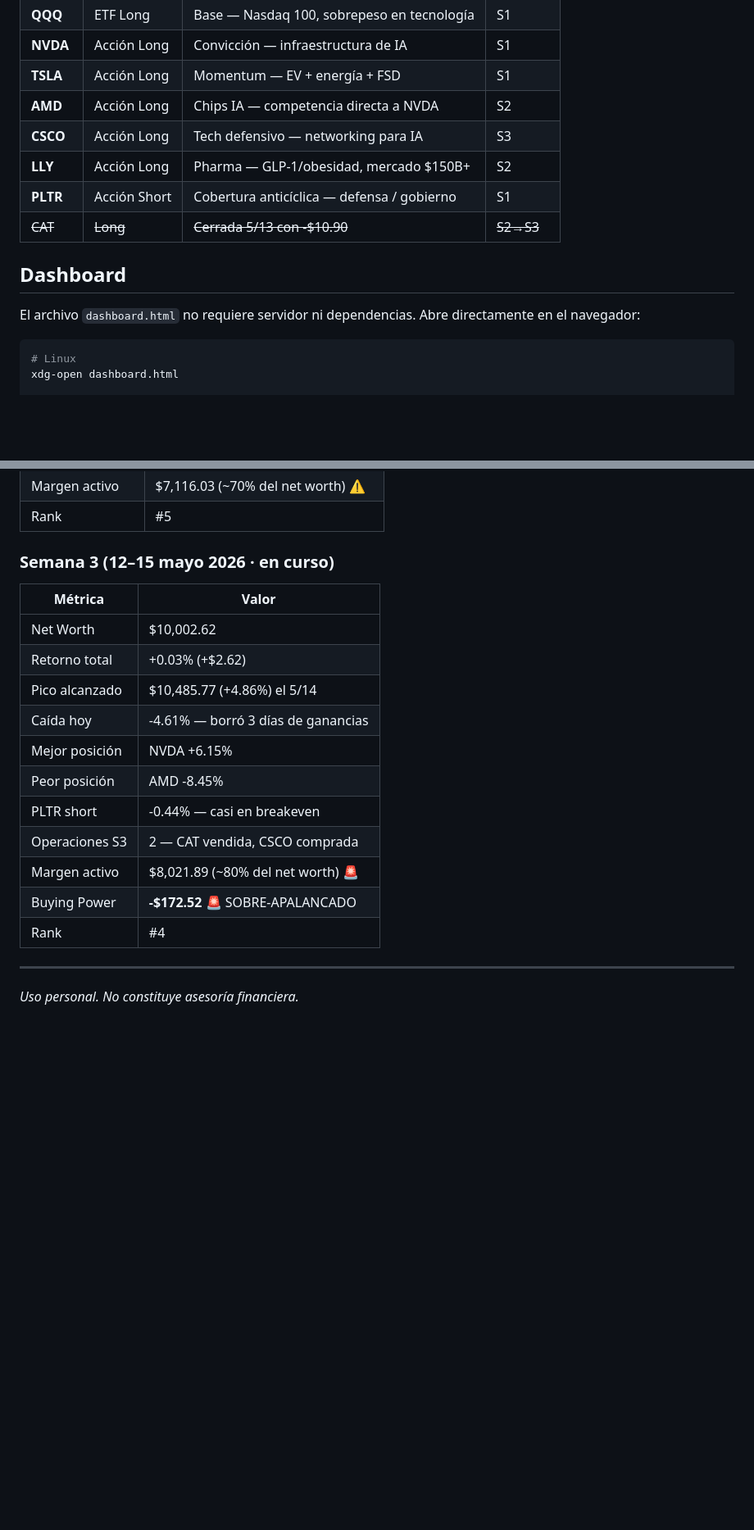
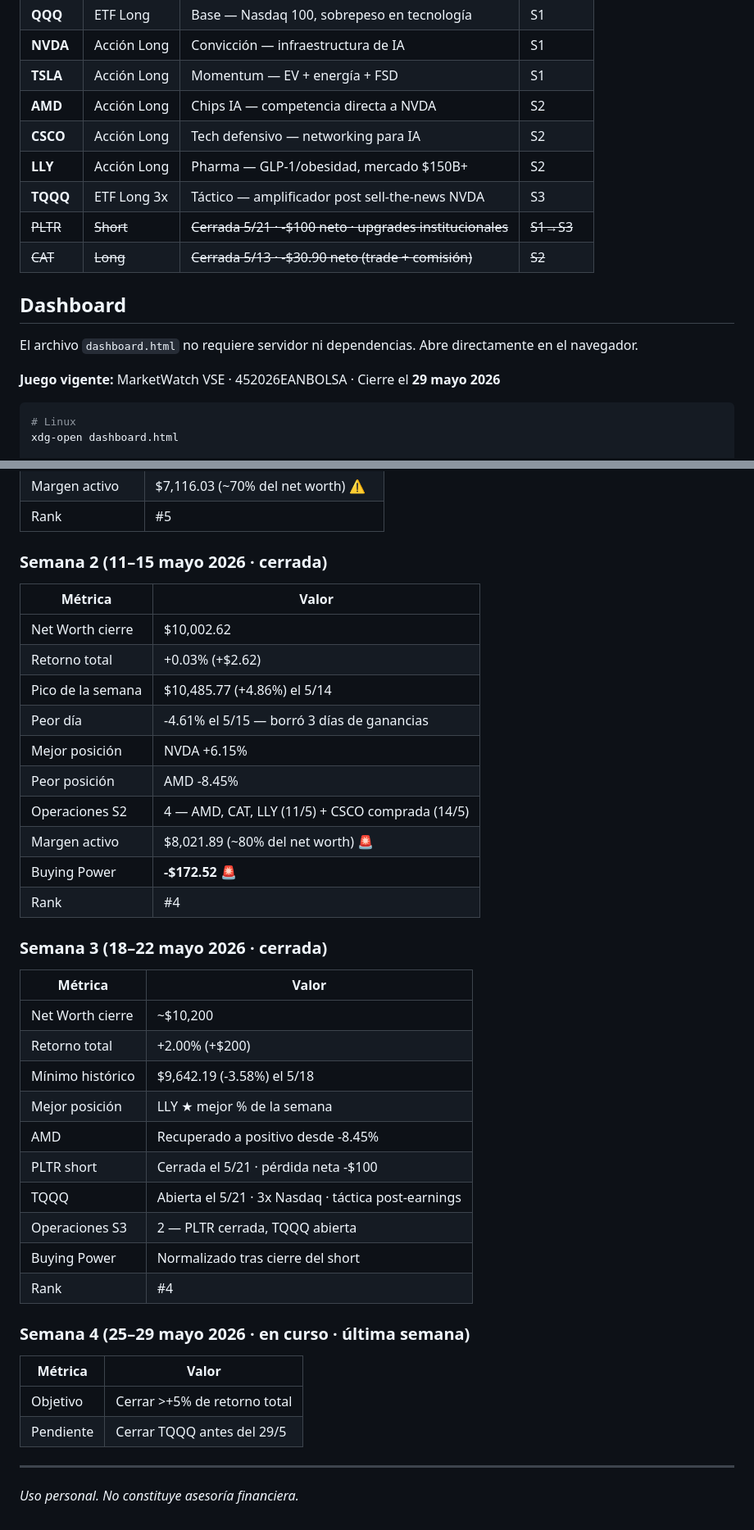
Before and after one commit to bycamiloam/Trading, a Markdown page: README.md, 2 parts joined by grey strips. Shown at 82% size. Drawn GitHub-style; blank space fills up the shorter version.

Commit message:
Update investment metrics and weekly summaries

````diff
--- a/README.md
+++ b/README.md
@@ -19,14 +19,19 @@ Repositorio personal de toma de decisiones de inversión. No es un sistema de se
 | **NVDA** | Acción Long | Convicción — infraestructura de IA | S1 |
 | **TSLA** | Acción Long | Momentum — EV + energía + FSD | S1 |
 | **AMD** | Acción Long | Chips IA — competencia directa a NVDA | S2 |
-| **CSCO** | Acción Long | Tech defensivo — networking para IA | S3 |
+| **CSCO** | Acción Long | Tech defensivo — networking para IA | S2 |
 | **LLY** | Acción Long | Pharma — GLP-1/obesidad, mercado $150B+ | S2 |
-| **PLTR** | Acción Short | Cobertura anticíclica — defensa / gobierno | S1 |
-| ~~CAT~~ | ~~Long~~ | ~~Cerrada 5/13 con -$10.90~~ | ~~S2→S3~~ |
+| **TQQQ** | ETF Long 3x | Táctico — amplificador post sell-the-news NVDA | S3 |
+| ~~PLTR~~ | ~~Short~~ | ~~Cerrada 5/21 · -$100 neto · upgrades institucionales~~ | ~~S1→S3~~ |
+| ~~CAT~~ | ~~Long~~ | ~~Cerrada 5/13 · -$30.90 neto (trade + comisión)~~ | ~~S2~~ |
 
 ## Dashboard
 
-El archivo `dashboard.html` no requiere servidor ni dependencias. Abre directamente en el navegador:
+El archivo `dashboard.html` no requiere servidor ni dependencias. Abre directamente en el navegador.
+
+**Juego vigente:** MarketWatch VSE · 452026EANBOLSA · Cierre el **29 mayo 2026**
+
+
 
 ```bash
 # Linux
@@ -75,21 +80,42 @@ La tesis central de este repositorio es que **la disciplina de no operar** es ta
 | Margen activo | $7,116.03 (~70% del net worth) ⚠ |
 | Rank | #5 |
 
-### Semana 3 (12–15 mayo 2026 · en curso)
+### Semana 2 (11–15 mayo 2026 · cerrada)
 
 | Métrica | Valor |
 |---------|-------|
-| Net Worth | $10,002.62 |
+| Net Worth cierre | $10,002.62 |
 | Retorno total | +0.03% (+$2.62) |
-| Pico alcanzado | $10,485.77 (+4.86%) el 5/14 |
-| Caída hoy | -4.61% — borró 3 días de ganancias |
+| Pico de la semana | $10,485.77 (+4.86%) el 5/14 |
+| Peor día | -4.61% el 5/15 — borró 3 días de ganancias |
 | Mejor posición | NVDA +6.15% |
 | Peor posición | AMD -8.45% |
-| PLTR short | -0.44% — casi en breakeven |
-| Operaciones S3 | 2 — CAT vendida, CSCO comprada |
+| Operaciones S2 | 4 — AMD, CAT, LLY (11/5) + CSCO comprada (14/5) |
 | Margen activo | $8,021.89 (~80% del net worth) 🚨 |
-| Buying Power | **-$172.52** 🚨 SOBRE-APALANCADO |
+| Buying Power | **-$172.52** 🚨 |
 | Rank | #4 |
+
+### Semana 3 (18–22 mayo 2026 · cerrada)
+
+| Métrica | Valor |
+|---------|-------|
+| Net Worth cierre | ~$10,200 |
+| Retorno total | +2.00% (+$200) |
+| Mínimo histórico | $9,642.19 (-3.58%) el 5/18 |
+| Mejor posición | LLY ★ mejor % de la semana |
+| AMD | Recuperado a positivo desde -8.45% |
+| PLTR short | Cerrada el 5/21 · pérdida neta -$100 |
+| TQQQ | Abierta el 5/21 · 3x Nasdaq · táctica post-earnings |
+| Operaciones S3 | 2 — PLTR cerrada, TQQQ abierta |
+| Buying Power | Normalizado tras cierre del short |
+| Rank | #4 |
+
+### Semana 4 (25–29 mayo 2026 · en curso · última semana)
+
+| Métrica | Valor |
+|---------|-------|
+| Objetivo | Cerrar >+5% de retorno total |
+| Pendiente | Cerrar TQQQ antes del 29/5 |
 
 ---
 
````
